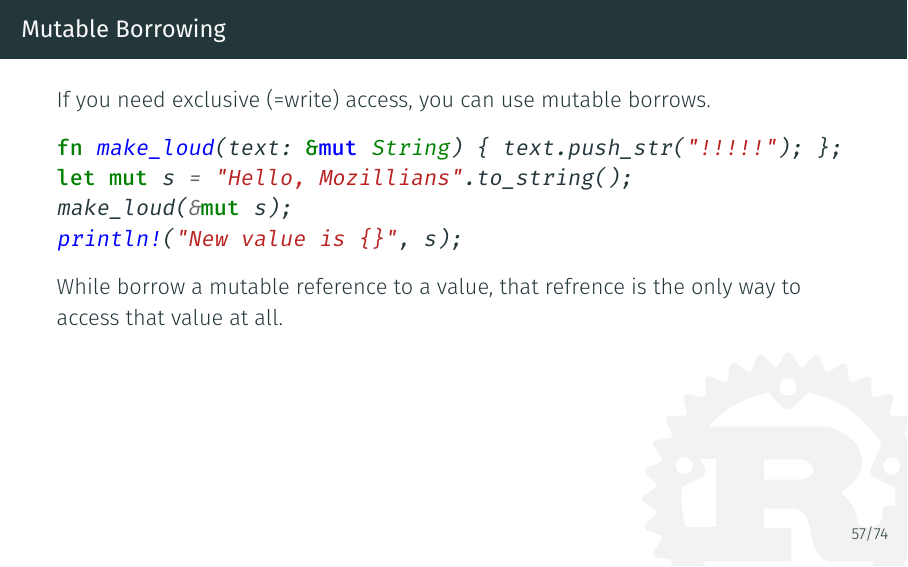
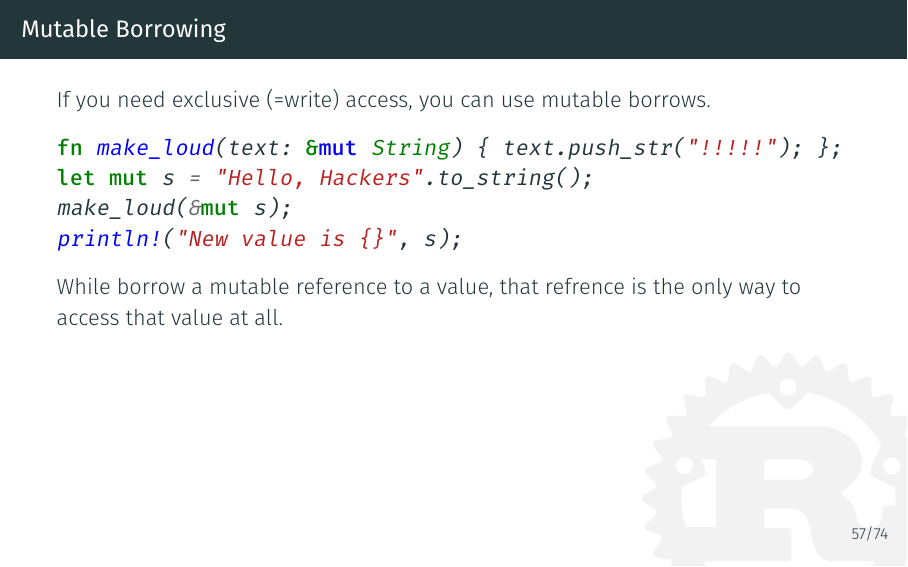
Before and after one commit to coredump-ch/intro-to-rust, LaTeX slides (slides.tex, which reads sections/4.2-ownership.tex): page 91 of 113. Compiled offline with XeLaTeX.

Commit message:
Remove Mozilla specific references (#24)
We kinda branded the talk when we held it at the Mozilla Switzerland
meetup.  But for other occurrences this doesn't make any sense.

```diff
--- a/sections/4.2-ownership.tex
+++ b/sections/4.2-ownership.tex
@@ -136,7 +136,7 @@ But what about this?
 
 \begin{minted}{rust}
 fn print_loud(text: String) { println!("{}!!!!!", text); }
-let s = "Hello, Mozillians".to_string();
+let s = "Hello, Hackers".to_string();
 print_loud(s);
 println!("{}", s);
 \end{minted}
@@ -164,7 +164,7 @@ Instead of moving a value, it can also be borrowed.
 
 \begin{minted}{rust}
 fn print_loud(text: &String) { println!("{}!!!!!", text); }
-let s = "Hello, Mozillians".to_string();
+let s = "Hello, Hackers".to_string();
 print_loud(&s);
 println!("Original value was {}", s);
 \end{minted}
@@ -181,7 +181,7 @@ If you need exclusive (=write) access, you can use mutable borrows.
 
 \begin{minted}{rust}
 fn make_loud(text: &mut String) { text.push_str("!!!!!"); };
-let mut s = "Hello, Mozillians".to_string();
+let mut s = "Hello, Hackers".to_string();
 make_loud(&mut s);
 println!("New value is {}", s);
 \end{minted}
```
